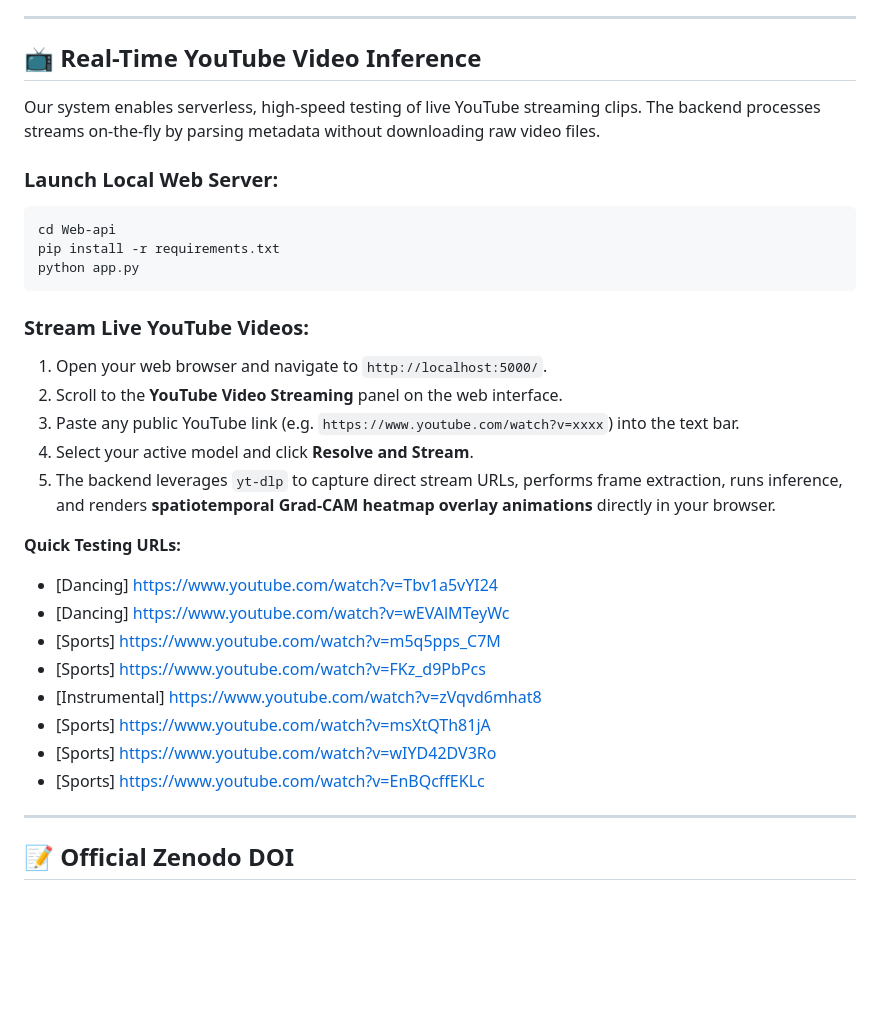
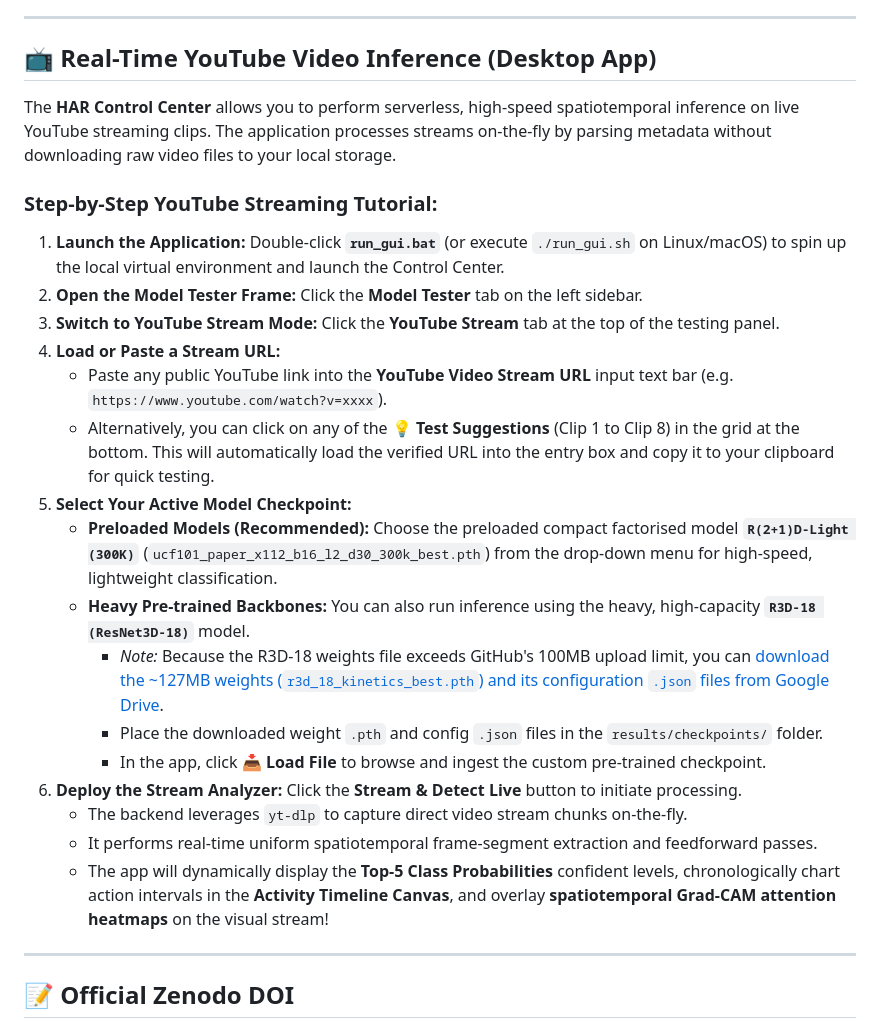
Before and after one commit to IstiyakV/End-to-End-Lightweight-Spatiotemporal-Learning-for-Practical-Human-Action-Classification, a Markdown page: README.md, the part around the change. Drawn GitHub-style; blank space fills up the shorter version.

Commit message:
docs(readme): rewrite YouTube inference section for Desktop GUI app with heavy backbone loading guide

````diff
--- a/README.md
+++ b/README.md
@@ -252,35 +252,31 @@ The **HAR Control Center** provides a complete, interactive, and code-free envir
 
 
 <a id="youtube-inference"></a>
-## 📺 Real-Time YouTube Video Inference
+## 📺 Real-Time YouTube Video Inference (Desktop App)
 
-Our system enables serverless, high-speed testing of live YouTube streaming clips. The backend processes streams on-the-fly by parsing metadata without downloading raw video files.
+The **HAR Control Center** allows you to perform serverless, high-speed spatiotemporal inference on live YouTube streaming clips. The application processes streams on-the-fly by parsing metadata without downloading raw video files to your local storage.
 
-### Launch Local Web Server:
-```bash
-cd Web-api
-pip install -r requirements.txt
-python app.py
-```
+### Step-by-Step YouTube Streaming Tutorial:
 
-### Stream Live YouTube Videos:
-1. Open your web browser and navigate to `http://localhost:5000/`.
-2. Scroll to the **YouTube Video Streaming** panel on the web interface.
-3. Paste any public YouTube link (e.g. `https://www.youtube.com/watch?v=xxxx`) into the text bar.
-4. Select your active model and click **Resolve and Stream**.
-5. The backend leverages `yt-dlp` to capture direct stream URLs, performs frame extraction, runs inference, and renders **spatiotemporal Grad-CAM heatmap overlay animations** directly in your browser.
-
-**Quick Testing URLs:**
-* [Dancing] https://www.youtube.com/watch?v=Tbv1a5vYI24
-* [Dancing] https://www.youtube.com/watch?v=wEVAlMTeyWc
-* [Sports] https://www.youtube.com/watch?v=m5q5pps_C7M
-* [Sports] https://www.youtube.com/watch?v=FKz_d9PbPcs
-* [Instrumental] https://www.youtube.com/watch?v=zVqvd6mhat8
-* [Sports] https://www.youtube.com/watch?v=msXtQTh81jA
-* [Sports] https://www.youtube.com/watch?v=wIYD42DV3Ro
-* [Sports] https://www.youtube.com/watch?v=EnBQcffEKLc
+1. **Launch the Application:** Double-click **`run_gui.bat`** (or execute `./run_gui.sh` on Linux/macOS) to spin up the local virtual environment and launch the Control Center.
+2. **Open the Model Tester Frame:** Click the **Model Tester** tab on the left sidebar.
+3. **Switch to YouTube Stream Mode:** Click the **YouTube Stream** tab at the top of the testing panel.
+4. **Load or Paste a Stream URL:**
+   - Paste any public YouTube link into the **YouTube Video Stream URL** input text bar (e.g. `https://www.youtube.com/watch?v=xxxx`).
+   - Alternatively, you can click on any of the **💡 Test Suggestions** (Clip 1 to Clip 8) in the grid at the bottom. This will automatically load the verified URL into the entry box and copy it to your clipboard for quick testing.
+5. **Select Your Active Model Checkpoint:**
+   - **Preloaded Models (Recommended):** Choose the preloaded compact factorised model **`R(2+1)D-Light (300K)`** (`ucf101_paper_x112_b16_l2_d30_300k_best.pth`) from the drop-down menu for high-speed, lightweight classification.
+   - **Heavy Pre-trained Backbones:** You can also run inference using the heavy, high-capacity **`R3D-18 (ResNet3D-18)`** model.
+     - *Note:* Because the R3D-18 weights file exceeds GitHub's 100MB upload limit, you can [download the ~127MB weights (`r3d_18_kinetics_best.pth`) and its configuration `.json` files from Google Drive](https://drive.google.com/drive/folders/1trLn6IUbMo0bZHRBSFoyu0O-hYnzXK3o?usp=sharing).
+     - Place the downloaded weight `.pth` and config `.json` files in the `results/checkpoints/` folder.
+     - In the app, click **📥 Load File** to browse and ingest the custom pre-trained checkpoint.
+6. **Deploy the Stream Analyzer:** Click the **Stream & Detect Live** button to initiate processing.
+   - The backend leverages `yt-dlp` to capture direct video stream chunks on-the-fly.
+   - It performs real-time uniform spatiotemporal frame-segment extraction and feedforward passes.
+   - The app will dynamically display the **Top-5 Class Probabilities** confident levels, chronologically chart action intervals in the **Activity Timeline Canvas**, and overlay **spatiotemporal Grad-CAM attention heatmaps** on the visual stream!
 
 ---
+
 
 <a id="zenodo-doi"></a>
 ## 📝 Official Zenodo DOI
````
